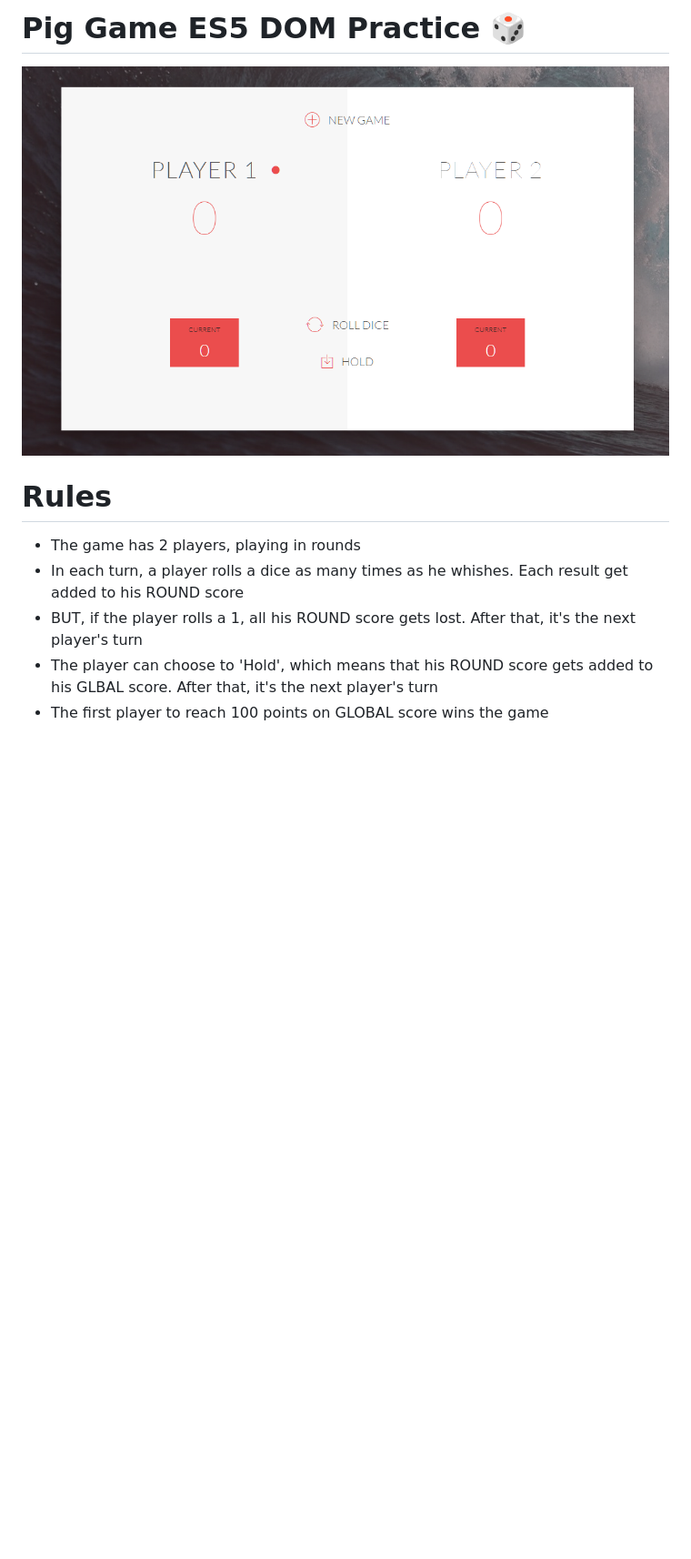
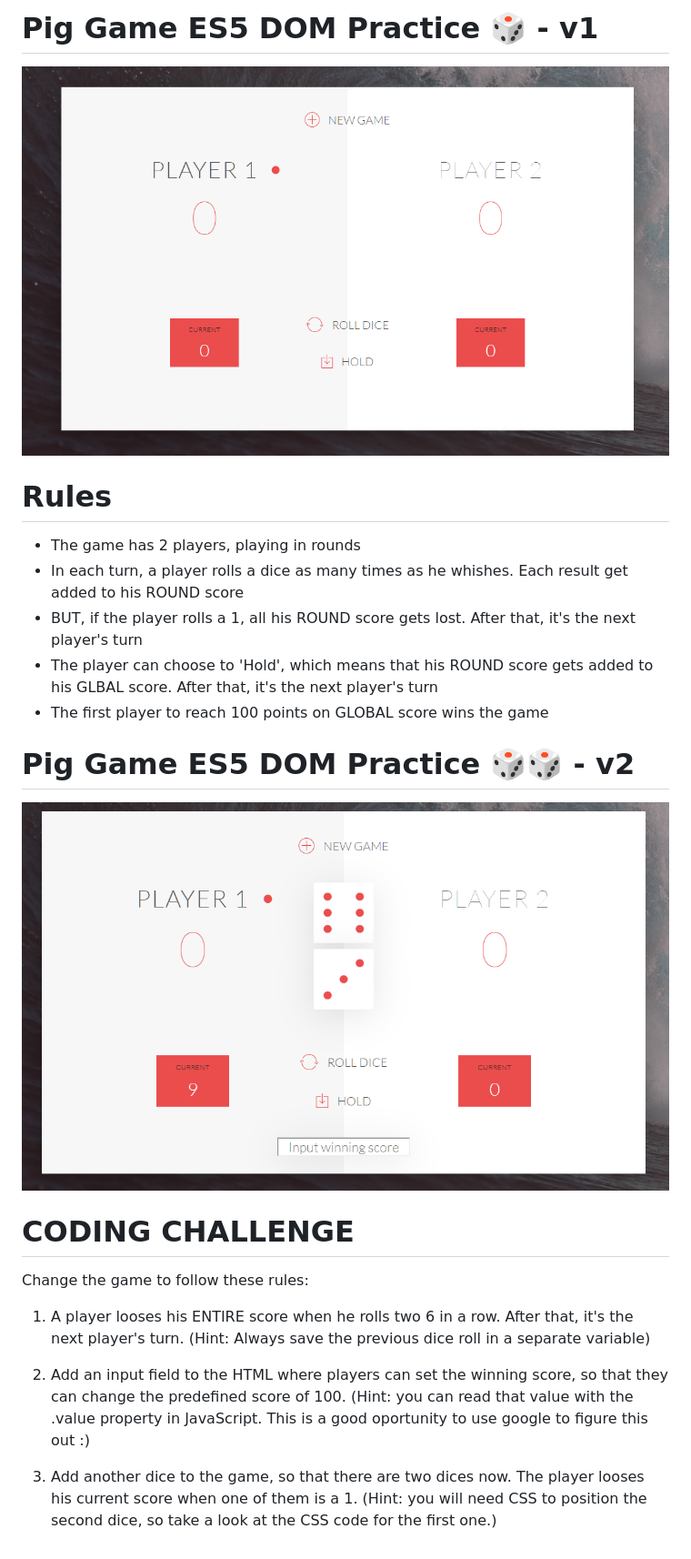
Before and after one commit to ArtyomPerederiy/Pig-Game-ES5-DOM-Practice, a Markdown page: README.md, the part around the change. Shown: that part at 91% size. Rendered like a GitHub page; pictures changed too: preview02.png (added); blank space fills up the shorter version.

```diff
--- a/README.md
+++ b/README.md
@@ -1,5 +1,5 @@
-# Pig Game ES5 DOM Practice 🎲
-![Image of this project](https://github.com/ArtyomPerederiy/Pig-Game-ES5-DOM-Practice/blob/master/preview.png?raw=true)
+# Pig Game ES5 DOM Practice 🎲 - v1
+![Image of this project](https://github.com/ArtyomPerederiy/Pig-Game-ES5-DOM-Practice/blob/master/preview01.png?raw=true)
 
 # Rules
 
@@ -8,3 +8,19 @@
 - BUT, if the player rolls a 1, all his ROUND score gets lost. After that, it's the next player's turn
 - The player can choose to 'Hold', which means that his ROUND score gets added to his GLBAL score. After that, it's the next player's turn
 - The first player to reach 100 points on GLOBAL score wins the game
+
+
+# Pig Game ES5 DOM Practice 🎲🎲 - v2
+![Image of this project](https://github.com/ArtyomPerederiy/Pig-Game-ES5-DOM-Practice/blob/master/preview02.png?raw=true)
+
+# CODING CHALLENGE
+
+Change the game to follow these rules:
+
+1. A player looses his ENTIRE score when he rolls two 6 in a row. After that, it's the next player's turn. (Hint: Always save the previous dice roll in a separate variable)
+
+2. Add an input field to the HTML where players can set the winning score, so that they can change the predefined score of 100.
+(Hint: you can read that value with the .value property in JavaScript. This is a good oportunity to use google to figure this out :)
+
+3. Add another dice to the game, so that there are two dices now. The player looses his current score when one of them is a 1.
+(Hint: you will need CSS to position the second dice, so take a look at the CSS code for the first one.)
```
Also changed, not shown: preview01.png (renamed from preview.png), 3 other files.
